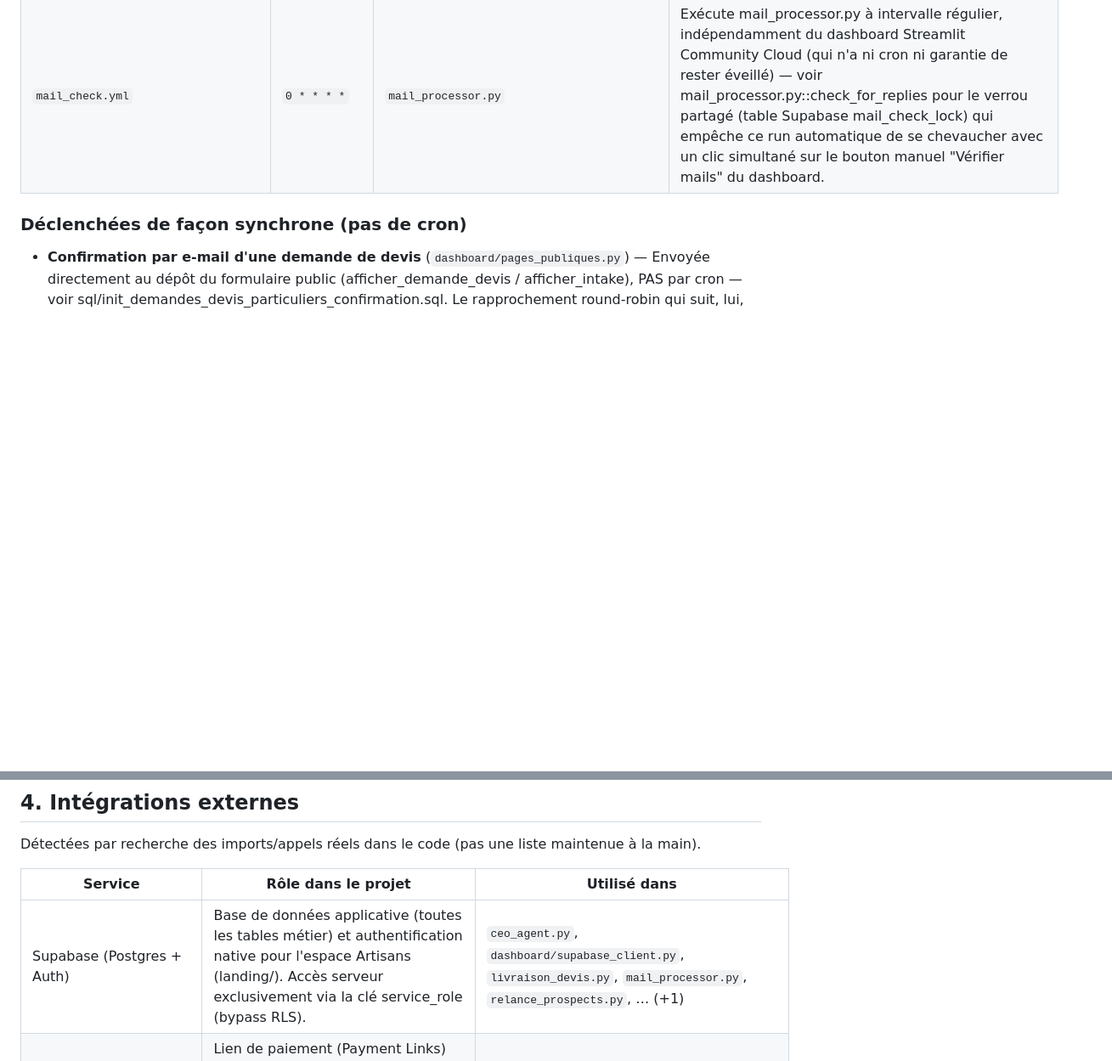
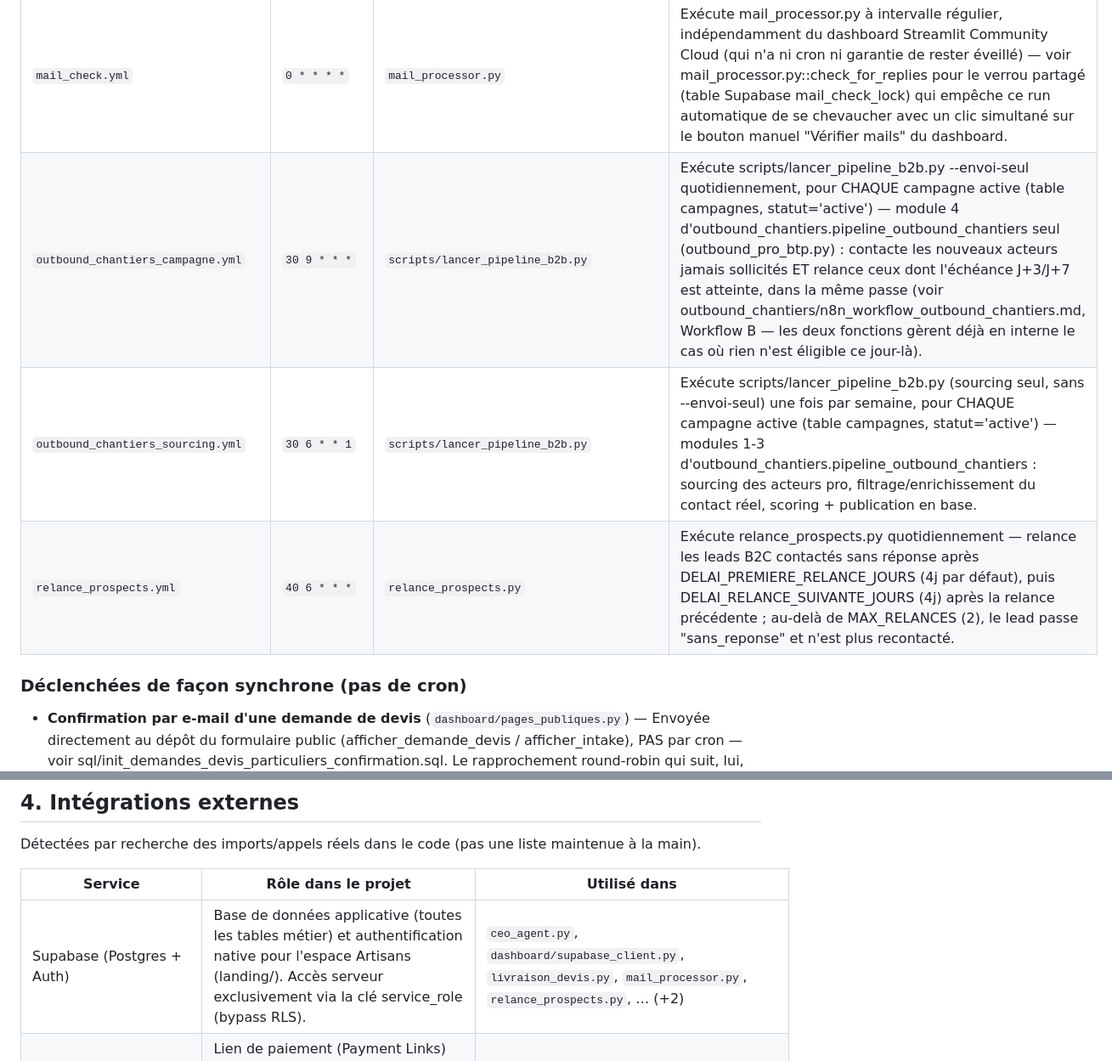
Before and after one commit to contactmonagenceiapro-sudo/leads-creator, a Markdown page: docs/architecture_globale.md, 2 parts joined by grey strips. Shown at 85% size. GitHub-like rendering; blank space fills up the shorter version.

Commit message:
docs: mise à jour automatique de l'architecture

```diff
--- a/docs/architecture_globale.md
+++ b/docs/architecture_globale.md
@@ -429,6 +434,9 @@ flowchart LR
 | `envoyer_enquetes_satisfaction.yml` | `0 5 * * *` | `scripts/envoyer_enquetes_satisfaction.py` | Exécute scripts/envoyer_enquetes_satisfaction.py une fois par jour — envoie une enquête de satisfaction aux artisans dont le premier paiement date d'environ une semaine (voir sql/init_satisfaction_enquetes.sql). |
 | `livraison_devis.yml` | `15 * * * *` | `livraison_devis.py` | Exécute livraison_devis.py à intervalle régulier, indépendamment du dashboard Streamlit Community Cloud (qui n'a ni cron ni garantie de rester éveillé) — sans ce déclenchement automatique, l'engagement de délai affiché publiquement ("un professionnel qualifié vous recontacte sous 48h maximum, ou votre demande est automatiquement proposée à un autre professionnel", voir dashboard/pages_publiques.py) ne serait vrai que si un admin pense à cliquer le bouton manuel du dashboard au bon moment — pas une vraie garantie. |
 | `mail_check.yml` | `0 * * * *` | `mail_processor.py` | Exécute mail_processor.py à intervalle régulier, indépendamment du dashboard Streamlit Community Cloud (qui n'a ni cron ni garantie de rester éveillé) — voir mail_processor.py::check_for_replies pour le verrou partagé (table Supabase mail_check_lock) qui empêche ce run automatique de se chevaucher avec un clic simultané sur le bouton manuel "Vérifier mails" du dashboard. |
+| `outbound_chantiers_campagne.yml` | `30 9 * * *` | `scripts/lancer_pipeline_b2b.py` | Exécute scripts/lancer_pipeline_b2b.py --envoi-seul quotidiennement, pour CHAQUE campagne active (table campagnes, statut='active') — module 4 d'outbound_chantiers.pipeline_outbound_chantiers seul (outbound_pro_btp.py) : contacte les nouveaux acteurs jamais sollicités ET relance ceux dont l'échéance J+3/J+7 est atteinte, dans la même passe (voir outbound_chantiers/n8n_workflow_outbound_chantiers.md, Workflow B — les deux fonctions gèrent déjà en interne le cas où rien n'est éligible ce jour-là). |
+| `outbound_chantiers_sourcing.yml` | `30 6 * * 1` | `scripts/lancer_pipeline_b2b.py` | Exécute scripts/lancer_pipeline_b2b.py (sourcing seul, sans --envoi-seul) une fois par semaine, pour CHAQUE campagne active (table campagnes, statut='active') — modules 1-3 d'outbound_chantiers.pipeline_outbound_chantiers : sourcing des acteurs pro, filtrage/enrichissement du contact réel, scoring + publication en base. |
+| `relance_prospects.yml` | `40 6 * * *` | `relance_prospects.py` | Exécute relance_prospects.py quotidiennement — relance les leads B2C contactés sans réponse après DELAI_PREMIERE_RELANCE_JOURS (4j par défaut), puis DELAI_RELANCE_SUIVANTE_JOURS (4j) après la relance précédente ; au-delà de MAX_RELANCES (2), le lead passe "sans_reponse" et n'est plus recontacté. |
 
 ### Déclenchées de façon synchrone (pas de cron)
 
@@ -489,7 +497,7 @@ Détectées par recherche des imports/appels réels dans le code (pas une liste
 
 | Service | Rôle dans le projet | Utilisé dans |
 |---|---|---|
-| Supabase (Postgres + Auth) | Base de données applicative (toutes les tables métier) et authentification native pour l'espace Artisans (landing/). Accès serveur exclusivement via la clé service_role (bypass RLS). | `ceo_agent.py`, `dashboard/supabase_client.py`, `livraison_devis.py`, `mail_processor.py`, `relance_prospects.py`, … (+1) |
+| Supabase (Postgres + Auth) | Base de données applicative (toutes les tables métier) et authentification native pour l'espace Artisans (landing/). Accès serveur exclusivement via la clé service_role (bypass RLS). | `ceo_agent.py`, `dashboard/supabase_client.py`, `livraison_devis.py`, `mail_processor.py`, `relance_prospects.py`, … (+2) |
 | Stripe | Lien de paiement (Payment Links) généré à la signature du contrat B2C, et remboursements (Refunds API). Confirmation de paiement 100% manuelle côté admin (pas de webhook). | `dashboard/contrats_signature.py`, `dashboard/data_access.py`, `livraison_devis.py` |
 | Zoho Mail (SMTP/IMAP) | Envoi des campagnes/relances/e-mails transactionnels (SMTP) et relève des bounces/réponses (IMAP). | `alertes.py`, `mail_processor.py`, `outbound_chantiers/outbound_pro_btp.py` |
 | Signature électronique interne | Provider de signature par défaut (art. 1367 code civil, lien token + preuve IP/user-agent). | `alertes.py`, `dashboard/app_pages/gestion_clients.py`, `dashboard/contrats_signature.py`, `dashboard/pages_publiques.py`, `dashboard/signature_interne.py`, … (+1) |
```
Also changed, not shown: other parts of docs/architecture_globale.md (+27 -22 lines).
